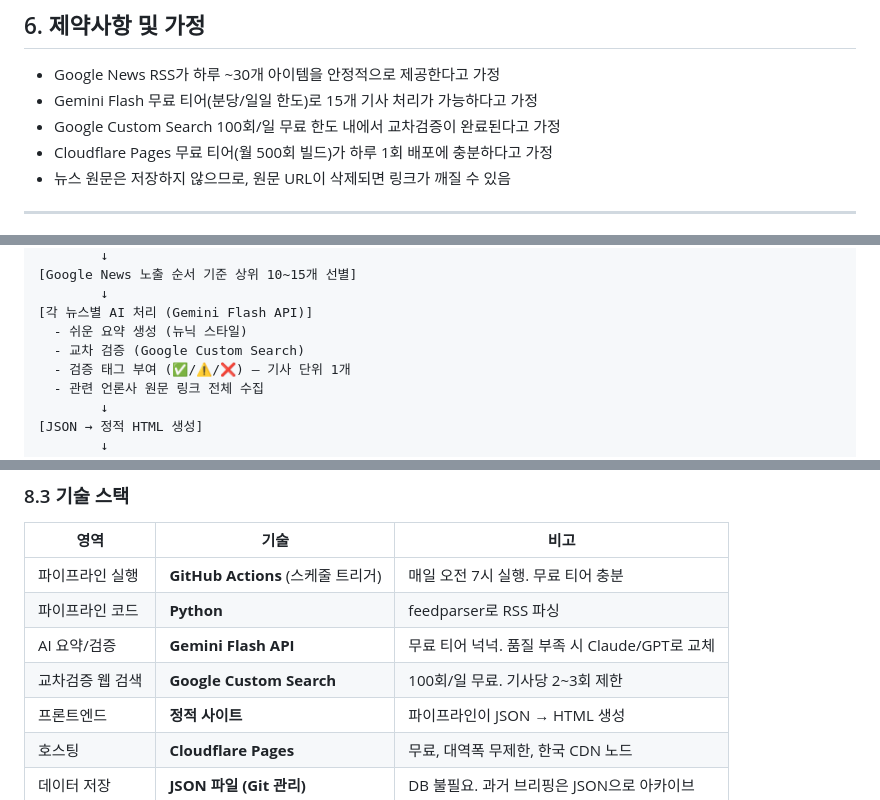
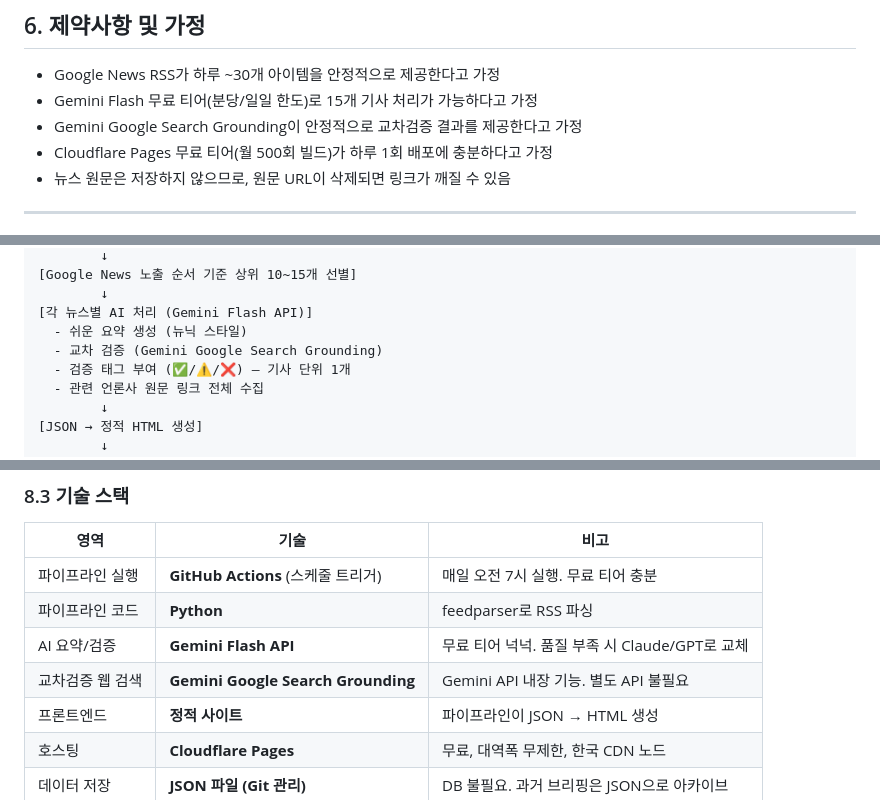
Before and after one commit to handaram-dev/Factlens, a Markdown page: docs/PRD.md, 3 parts joined by grey strips. Drawn GitHub-style.

```diff
--- a/docs/PRD.md
+++ b/docs/PRD.md
@@ -165,7 +165,7 @@
 
 - Google News RSS가 하루 ~30개 아이템을 안정적으로 제공한다고 가정
 - Gemini Flash 무료 티어(분당/일일 한도)로 15개 기사 처리가 가능하다고 가정
-- Google Custom Search 100회/일 무료 한도 내에서 교차검증이 완료된다고 가정
+- Gemini Google Search Grounding이 안정적으로 교차검증 결과를 제공한다고 가정
 - Cloudflare Pages 무료 티어(월 500회 빌드)가 하루 1회 배포에 충분하다고 가정
 - 뉴스 원문은 저장하지 않으므로, 원문 URL이 삭제되면 링크가 깨질 수 있음
 
@@ -198,7 +198,7 @@
         ↓
 [각 뉴스별 AI 처리 (Gemini Flash API)]
   - 쉬운 요약 생성 (뉴닉 스타일)
-  - 교차 검증 (Google Custom Search)
+  - 교차 검증 (Gemini Google Search Grounding)
   - 검증 태그 부여 (✅/⚠️/❌) — 기사 단위 1개
   - 관련 언론사 원문 링크 전체 수집
         ↓
@@ -226,7 +226,7 @@
 | 파이프라인 실행 | **GitHub Actions** (스케줄 트리거) | 매일 오전 7시 실행. 무료 티어 충분 |
 | 파이프라인 코드 | **Python** | feedparser로 RSS 파싱 |
 | AI 요약/검증 | **Gemini Flash API** | 무료 티어 넉넉. 품질 부족 시 Claude/GPT로 교체 |
-| 교차검증 웹 검색 | **Google Custom Search** | 100회/일 무료. 기사당 2~3회 제한 |
+| 교차검증 웹 검색 | **Gemini Google Search Grounding** | Gemini API 내장 기능. 별도 API 불필요 |
 | 프론트엔드 | **정적 사이트** | 파이프라인이 JSON → HTML 생성 |
 | 호스팅 | **Cloudflare Pages** | 무료, 대역폭 무제한, 한국 CDN 노드 |
 | 데이터 저장 | **JSON 파일 (Git 관리)** | DB 불필요. 과거 브리핑은 JSON으로 아카이브 |
```
Also changed, not shown: other parts of docs/PRD.md (+2 -3 lines), docs/status.md (+2 -2 lines).
